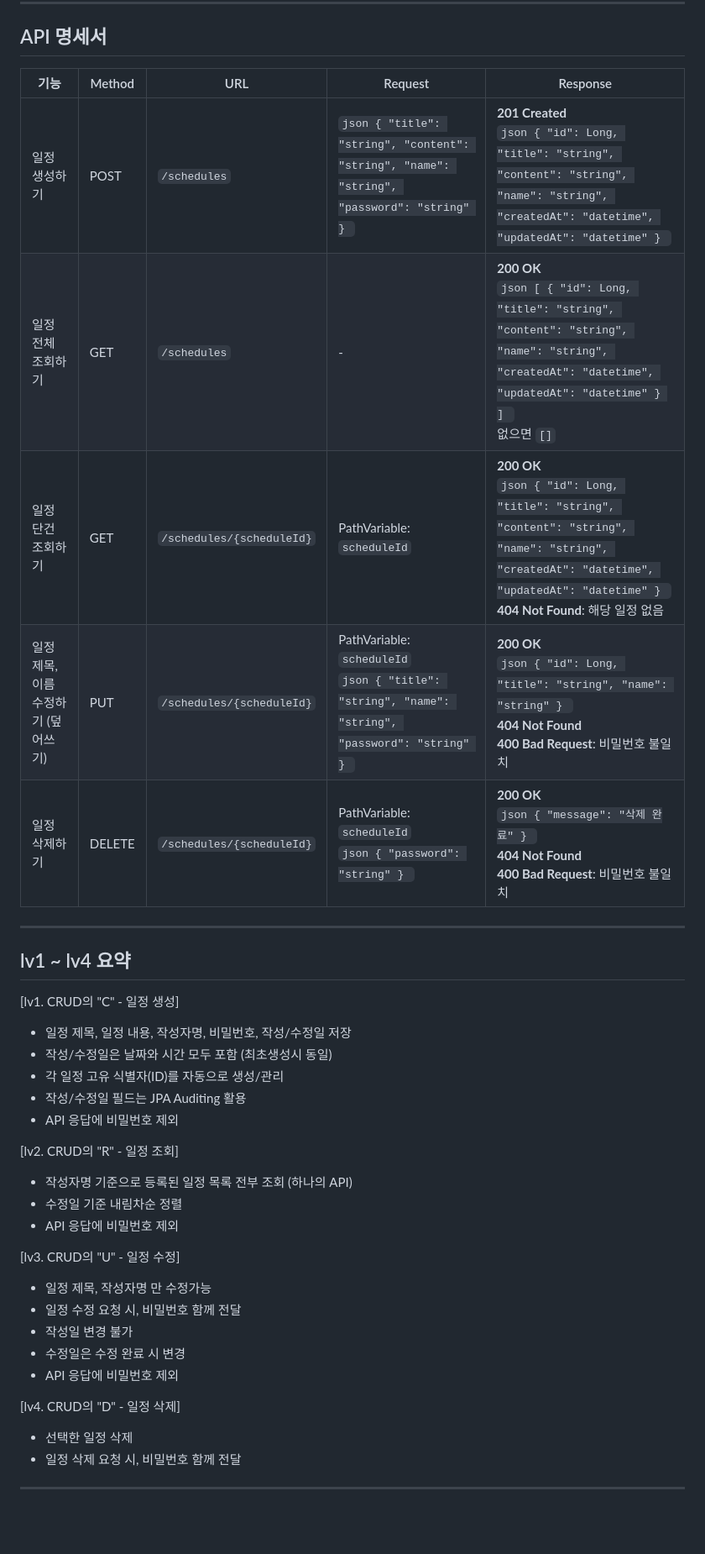
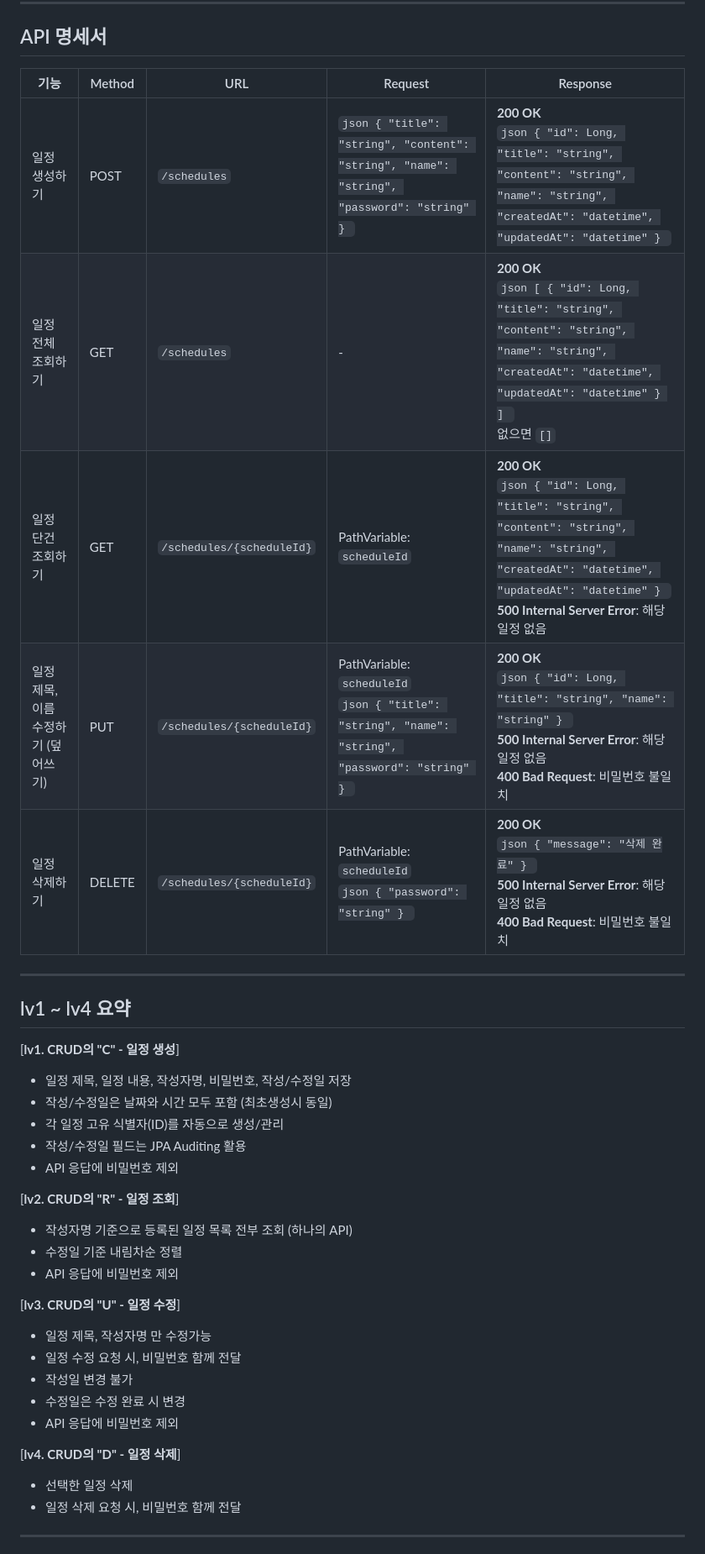
Before and after one commit to wlslwlsl1108/sparta, a Markdown page: schedule/README.md, the part around the change printed below. Shown: that part at 84% size. Rendered like a GitHub page; blank space fills up the shorter version.

Commit message:
README 수정완료

````diff
--- a/schedule/README.md
+++ b/schedule/README.md
@@ -54,20 +54,20 @@ lv1 ~ lv4로 CRUD API가 구현되었습니다.
 
 ## API 명세서
 
-| 기능                      | Method | URL                          | Request                                                                                                 | Response |
-|---------------------------|--------|------------------------------|---------------------------------------------------------------------------------------------------------|----------|
-| 일정 생성하기             | POST   | `/schedules`                 | ```json { "title": "string", "content": "string", "name": "string", "password": "string" } ```          | **201 Created**<br>```json { "id": Long, "title": "string", "content": "string", "name": "string", "createdAt": "datetime", "updatedAt": "datetime" } ``` |
-| 일정 전체 조회하기        | GET    | `/schedules`                 | -                                                                                                       | **200 OK**<br>```json [ { "id": Long, "title": "string", "content": "string", "name": "string", "createdAt": "datetime", "updatedAt": "datetime" } ] ```<br>없으면 `[]` |
-| 일정 단건 조회하기        | GET    | `/schedules/{scheduleId}`    | PathVariable: `scheduleId`                                                                              | **200 OK**<br>```json { "id": Long, "title": "string", "content": "string", "name": "string", "createdAt": "datetime", "updatedAt": "datetime" } ```<br>**404 Not Found**: 해당 일정 없음 |
-| 일정 제목, 이름 수정하기 (덮어쓰기) | PUT    | `/schedules/{scheduleId}`    | PathVariable: `scheduleId`<br>```json { "title": "string", "name": "string", "password": "string" } ``` | **200 OK**<br>```json { "id": Long, "title": "string", "name": "string" } ```<br>**404 Not Found**<br>**400 Bad Request**: 비밀번호 불일치 |
-| 일정 삭제하기             | DELETE | `/schedules/{scheduleId}`    | PathVariable: `scheduleId`<br>```json { "password": "string" } ```                                      | **200 OK**<br>```json { "message": "삭제 완료" } ```<br>**404 Not Found**<br>**400 Bad Request**: 비밀번호 불일치 |
+| 기능                      | Method | URL                          | Request                                                                                                 | Response                                                                                                                                                                                        |
+|---------------------------|--------|------------------------------|---------------------------------------------------------------------------------------------------------|-------------------------------------------------------------------------------------------------------------------------------------------------------------------------------------------------|
+| 일정 생성하기             | POST   | `/schedules`                 | ```json { "title": "string", "content": "string", "name": "string", "password": "string" } ```          | **200 OK**<br>```json { "id": Long, "title": "string", "content": "string", "name": "string", "createdAt": "datetime", "updatedAt": "datetime" } ```                                            |
+| 일정 전체 조회하기        | GET    | `/schedules`                 | -                                                                                                       | **200 OK**<br>```json [ { "id": Long, "title": "string", "content": "string", "name": "string", "createdAt": "datetime", "updatedAt": "datetime" } ] ```<br>없으면 `[]`                            |
+| 일정 단건 조회하기        | GET    | `/schedules/{scheduleId}`    | PathVariable: `scheduleId`                                                                              | **200 OK**<br>```json { "id": Long, "title": "string", "content": "string", "name": "string", "createdAt": "datetime", "updatedAt": "datetime" } ```<br>**500 Internal Server Error**: 해당 일정 없음 |
+| 일정 제목, 이름 수정하기 (덮어쓰기) | PUT    | `/schedules/{scheduleId}`    | PathVariable: `scheduleId`<br>```json { "title": "string", "name": "string", "password": "string" } ``` | **200 OK**<br>```json { "id": Long, "title": "string", "name": "string" } ```<br>**500 Internal Server Error**: 해당 일정 없음 <br>**400 Bad Request**: 비밀번호 불일치                                      |
+| 일정 삭제하기             | DELETE | `/schedules/{scheduleId}`    | PathVariable: `scheduleId`<br>```json { "password": "string" } ```                                      | **200 OK**<br>```json { "message": "삭제 완료" } ```<br>**500 Internal Server Error**: 해당 일정 없음 <br>**400 Bad Request**: 비밀번호 불일치                                                                                          |
 
 
 ---
 
 ## lv1 ~ lv4 요약
 
-[lv1. CRUD의 "C" - 일정 생성]
+[**lv1. CRUD의 "C" - 일정 생성**]
 - 일정 제목, 일정 내용, 작성자명, 비밀번호, 작성/수정일 저장
 - 작성/수정일은 날짜와 시간 모두 포함 (최초생성시 동일)
 - 각 일정 고유 식별자(ID)를 자동으로 생성/관리
@@ -75,13 +75,13 @@ lv1 ~ lv4로 CRUD API가 구현되었습니다.
 - API 응답에 비밀번호 제외
 
 
-[lv2. CRUD의 "R" - 일정 조회]
+[**lv2. CRUD의 "R" - 일정 조회**]
 - 작성자명 기준으로 등록된 일정 목록 전부 조회 (하나의 API)
 - 수정일 기준 내림차순 정렬
 - API 응답에 비밀번호 제외
 
 
-[lv3. CRUD의 "U" - 일정 수정]
+[**lv3. CRUD의 "U" - 일정 수정**]
 - 일정 제목, 작성자명 만 수정가능
 - 일정 수정 요청 시, 비밀번호 함께 전달
 - 작성일 변경 불가
@@ -89,7 +89,7 @@ lv1 ~ lv4로 CRUD API가 구현되었습니다.
 - API 응답에 비밀번호 제외
 
 
-[lv4. CRUD의 "D" - 일정 삭제]
+[**lv4. CRUD의 "D" - 일정 삭제**]
 - 선택한 일정 삭제
 - 일정 삭제 요청 시, 비밀번호 함께 전달
 
````
Also changed, not shown: other parts of schedule/README.md (+7 -7 lines).
